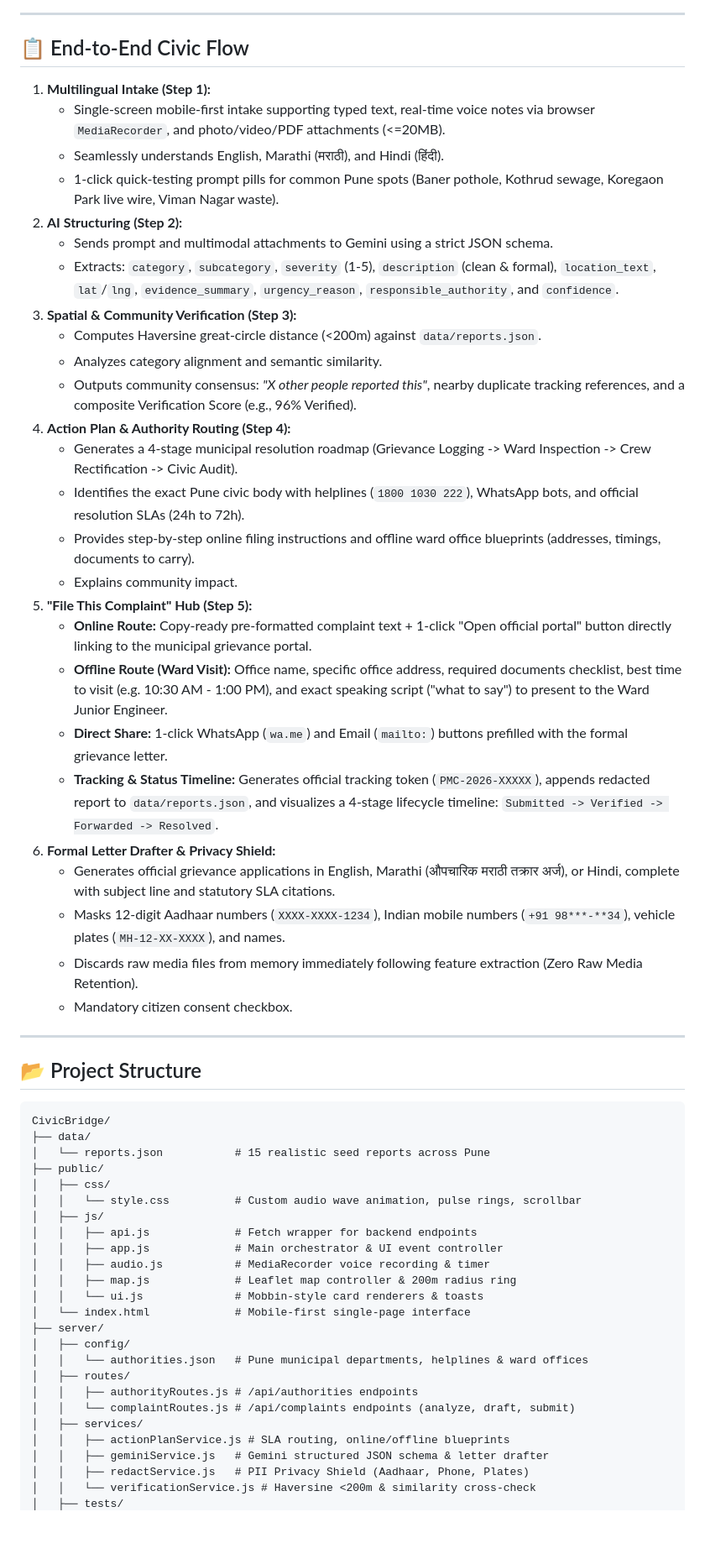
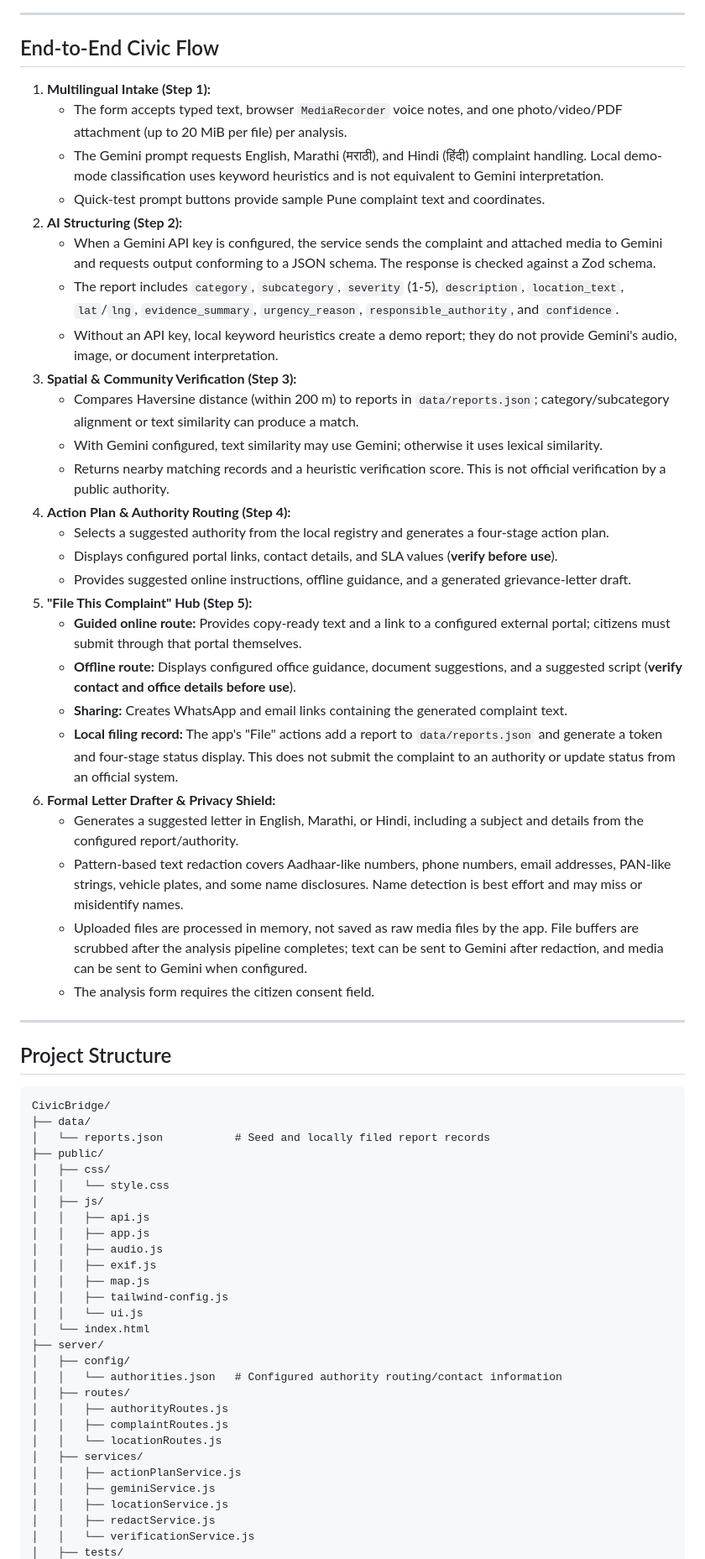
Before and after one commit to manav15dhupar-ux/civicbridge, a Markdown page: README.md, the part around one of its changes. Shown at 84% size. GitHub-like rendering; blank space fills up the shorter version.

````diff
--- a/README.md
+++ b/README.md
@@ -54,62 +65,66 @@ flowchart TD
 
 ---
 
-## 📋 End-to-End Civic Flow
+## End-to-End Civic Flow
 
 1. **Multilingual Intake (Step 1):**
-   * Single-screen mobile-first intake supporting typed text, real-time voice notes via browser `MediaRecorder`, and photo/video/PDF attachments (<=20MB).
-   * Seamlessly understands English, Marathi (मराठी), and Hindi (हिंदी).
-   * 1-click quick-testing prompt pills for common Pune spots (Baner pothole, Kothrud sewage, Koregaon Park live wire, Viman Nagar waste).
+   * The form accepts typed text, browser `MediaRecorder` voice notes, and one photo/video/PDF attachment (up to 20 MiB per file) per analysis.
+   * The Gemini prompt requests English, Marathi (मराठी), and Hindi (हिंदी) complaint handling. Local demo-mode classification uses keyword heuristics and is not equivalent to Gemini interpretation.
+   * Quick-test prompt buttons provide sample Pune complaint text and coordinates.
 2. **AI Structuring (Step 2):**
-   * Sends prompt and multimodal attachments to Gemini using a strict JSON schema.
-   * Extracts: `category`, `subcategory`, `severity` (1-5), `description` (clean & formal), `location_text`, `lat`/`lng`, `evidence_summary`, `urgency_reason`, `responsible_authority`, and `confidence`.
+   * When a Gemini API key is configured, the service sends the complaint and attached media to Gemini and requests output conforming to a JSON schema. The response is checked against a Zod schema.
+   * The report includes `category`, `subcategory`, `severity` (1-5), `description`, `location_text`, `lat`/`lng`, `evidence_summary`, `urgency_reason`, `responsible_authority`, and `confidence`.
+   * Without an API key, local keyword heuristics create a demo report; they do not provide Gemini's audio, image, or document interpretation.
 3. **Spatial & Community Verification (Step 3):**
-   * Computes Haversine great-circle distance (<200m) against `data/reports.json`.
-   * Analyzes category alignment and semantic similarity.
-   * Outputs community consensus: *"X other people reported this"*, nearby duplicate tracking references, and a composite Verification Score (e.g., 96% Verified).
+   * Compares Haversine distance (within 200 m) to reports in `data/reports.json`; category/subcategory alignment or text similarity can produce a match.
+   * With Gemini configured, text similarity may use Gemini; otherwise it uses lexical similarity.
+   * Returns nearby matching records and a heuristic verification score. This is not official verification by a public authority.
 4. **Action Plan & Authority Routing (Step 4):**
-   * Generates a 4-stage municipal resolution roadmap (Grievance Logging -> Ward Inspection -> Crew Rectification -> Civic Audit).
-   * Identifies the exact Pune civic body with helplines (`1800 1030 222`), WhatsApp bots, and official resolution SLAs (24h to 72h).
-   * Provides step-by-step online filing instructions and offline ward office blueprints (addresses, timings, documents to carry).
-   * Explains community impact.
+   * Selects a suggested authority from the local registry and generates a four-stage action plan.
+   * Displays configured portal links, contact details, and SLA values (**verify before use**).
+   * Provides suggested online instructions, offline guidance, and a generated grievance-letter draft.
 5. **"File This Complaint" Hub (Step 5):**
-   * **Online Route:** Copy-ready pre-formatted complaint text + 1-click "Open official portal" button directly linking to the municipal grievance portal.
-   * **Offline Route (Ward Visit):** Office name, specific office address, required documents checklist, best time to visit (e.g. 10:30 AM - 1:00 PM), and exact speaking script ("what to say") to present to the Ward Junior Engineer.
-   * **Direct Share:** 1-click WhatsApp (`wa.me`) and Email (`mailto:`) buttons prefilled with the formal grievance letter.
-   * **Tracking & Status Timeline:** Generates official tracking token (`PMC-2026-XXXXX`), appends redacted report to `data/reports.json`, and visualizes a 4-stage lifecycle timeline: `Submitted -> Verified -> Forwarded -> Resolved`.
+   * **Guided online route:** Provides copy-ready text and a link to a configured external portal; citizens must submit through that portal themselves.
+   * **Offline route:** Displays configured office guidance, document suggestions, and a suggested script (**verify contact and office details before use**).
+   * **Sharing:** Creates WhatsApp and email links containing the generated complaint text.
+   * **Local filing record:** The app's "File" actions add a report to `data/reports.json` and generate a token and four-stage status display. This does not submit the complaint to an authority or update status from an official system.
 6. **Formal Letter Drafter & Privacy Shield:**
-   * Generates official grievance applications in English, Marathi (औपचारिक मराठी तक्रार अर्ज), or Hindi, complete with subject line and statutory SLA citations.
-   * Masks 12-digit Aadhaar numbers (`XXXX-XXXX-1234`), Indian mobile numbers (`+91 98***-**34`), vehicle plates (`MH-12-XX-XXXX`), and names.
-   * Discards raw media files from memory immediately following feature extraction (Zero Raw Media Retention).
-   * Mandatory citizen consent checkbox.
+   * Generates a suggested letter in English, Marathi, or Hindi, including a subject and details from the configured report/authority.
+   * Pattern-based text redaction covers Aadhaar-like numbers, phone numbers, email addresses, PAN-like strings, vehicle plates, and some name disclosures. Name detection is best effort and may miss or misidentify names.
+   * Uploaded files are processed in memory, not saved as raw media files by the app. File buffers are scrubbed after the analysis pipeline completes; text can be sent to Gemini after redaction, and media can be sent to Gemini when configured.
+   * The analysis form requires the citizen consent field.
 
 ---
 
-## 📂 Project Structure
+## Project Structure
 
 ```
 CivicBridge/
 ├── data/
-│   └── reports.json           # 15 realistic seed reports across Pune
+│   └── reports.json           # Seed and locally filed report records
 ├── public/
 │   ├── css/
-│   │   └── style.css          # Custom audio wave animation, pulse rings, scrollbar
+│   │   └── style.css
 │   ├── js/
-│   │   ├── api.js             # Fetch wrapper for backend endpoints
-│   │   ├── app.js             # Main orchestrator & UI event controller
-│   │   ├── audio.js           # MediaRecorder voice recording & timer
-│   │   ├── map.js             # Leaflet map controller & 200m radius ring
-│   │   └── ui.js              # Mobbin-style card renderers & toasts
-│   └── index.html             # Mobile-first single-page interface
+│   │   ├── api.js
+│   │   ├── app.js
+│   │   ├── audio.js
+│   │   ├── exif.js
+│   │   ├── map.js
+│   │   ├── tailwind-config.js
+│   │   └── ui.js
+│   └── index.html
 ├── server/
 │   ├── config/
-│   │   └── authorities.json   # Pune municipal departments, helplines & ward offices
+│   │   └── authorities.json   # Configured authority routing/contact information
 │   ├── routes/
-│   │   ├── authorityRoutes.js # /api/authorities endpoints
-│   │   └── complaintRoutes.js # /api/complaints endpoints (analyze, draft, submit)
+│   │   ├── authorityRoutes.js
+│   │   ├── complaintRoutes.js
+│   │   └── locationRoutes.js
 │   ├── services/
-│   │   ├── actionPlanService.js # SLA routing, online/offline blueprints
-│   │   ├── geminiService.js   # Gemini structured JSON schema & letter drafter
-│   │   ├── redactService.js   # PII Privacy Shield (Aadhaar, Phone, Plates)
-│   │   └── verificationService.js # Haversine <200m & similarity cross-check
+│   │   ├── actionPlanService.js
+│   │   ├── geminiService.js
+│   │   ├── locationService.js
+│   │   ├── redactService.js
+│   │   └── verificationService.js
 │   ├── tests/
````
Also changed, not shown: other parts of README.md (+109 -48 lines).
